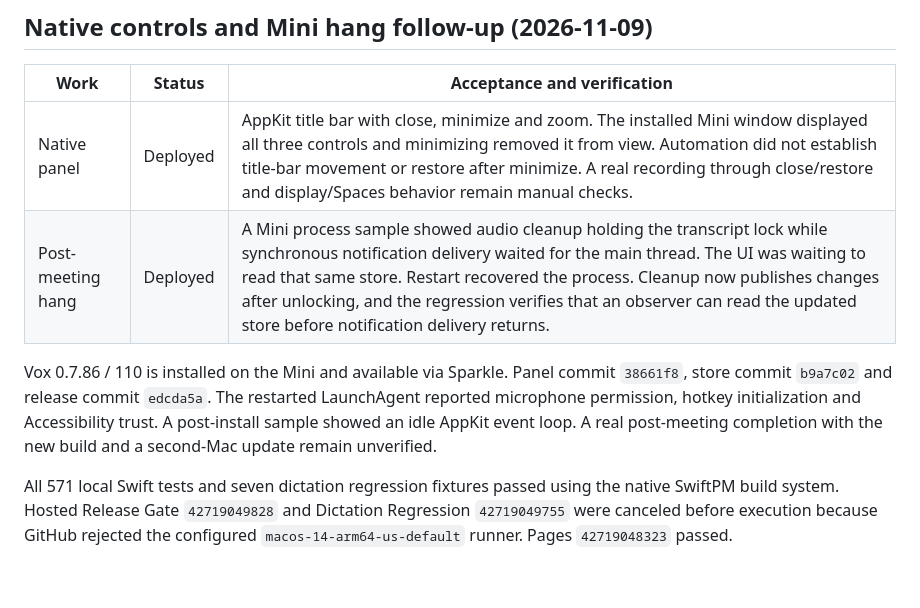
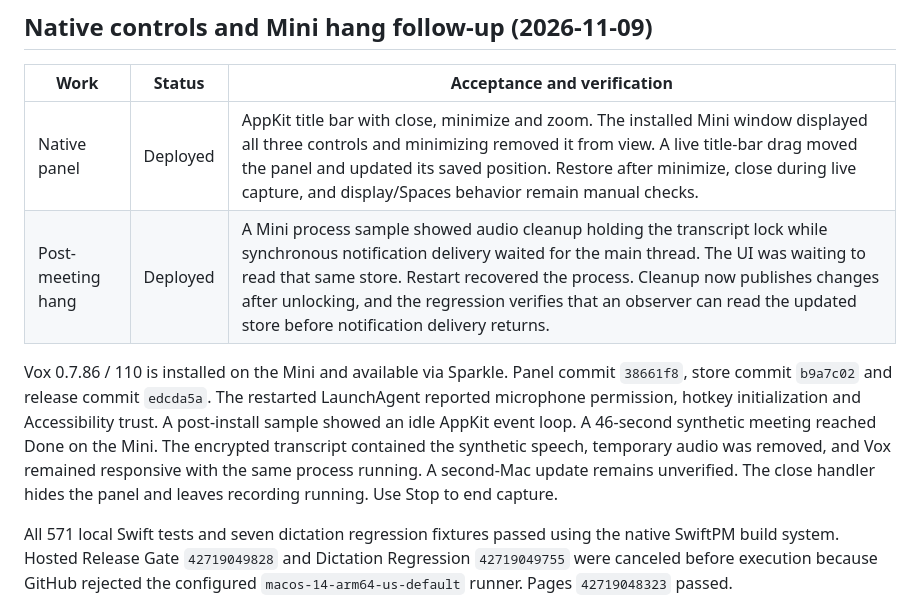
Before and after one commit to andykumeda/vox, a Markdown page: docs/deferred-meeting-controls-and-retention.md, the part around the change. Drawn GitHub-style; blank space fills up the shorter version.

Commit message:
Record Mini meeting panel and recording smoke results

```diff
--- a/docs/deferred-meeting-controls-and-retention.md
+++ b/docs/deferred-meeting-controls-and-retention.md
@@ -68,15 +68,18 @@ policy changes, permission preservation and second-Mac Sparkle installation.
 
 | Work | Status | Acceptance and verification |
 | --- | --- | --- |
-| Native panel | Deployed | AppKit title bar with close, minimize and zoom. The installed Mini window displayed all three controls and minimizing removed it from view. Automation did not establish title-bar movement or restore after minimize. A real recording through close/restore and display/Spaces behavior remain manual checks. |
+| Native panel | Deployed | AppKit title bar with close, minimize and zoom. The installed Mini window displayed all three controls and minimizing removed it from view. A live title-bar drag moved the panel and updated its saved position. Restore after minimize, close during live capture, and display/Spaces behavior remain manual checks. |
 | Post-meeting hang | Deployed | A Mini process sample showed audio cleanup holding the transcript lock while synchronous notification delivery waited for the main thread. The UI was waiting to read that same store. Restart recovered the process. Cleanup now publishes changes after unlocking, and the regression verifies that an observer can read the updated store before notification delivery returns. |
 
 Vox 0.7.86 / 110 is installed on the Mini and available via Sparkle. Panel
 commit `38661f8`, store commit `b9a7c02` and release commit `edcda5a`.
 The restarted LaunchAgent reported microphone permission, hotkey initialization
 and Accessibility trust. A post-install sample showed an idle AppKit event loop.
-A real post-meeting completion with the new build and a second-Mac update remain
-unverified.
+A 46-second synthetic meeting reached Done on the Mini. The encrypted transcript
+contained the synthetic speech, temporary audio was removed, and Vox remained
+responsive with the same process running. A second-Mac update remains unverified.
+The close handler hides the panel and leaves recording running. Use Stop to end
+capture.
 
 All 571 local Swift tests and seven dictation regression fixtures passed using the
 native SwiftPM build system. Hosted Release Gate `42719049828` and Dictation
```
Also changed, not shown: HANDOFF.md (+6 -4 lines).
